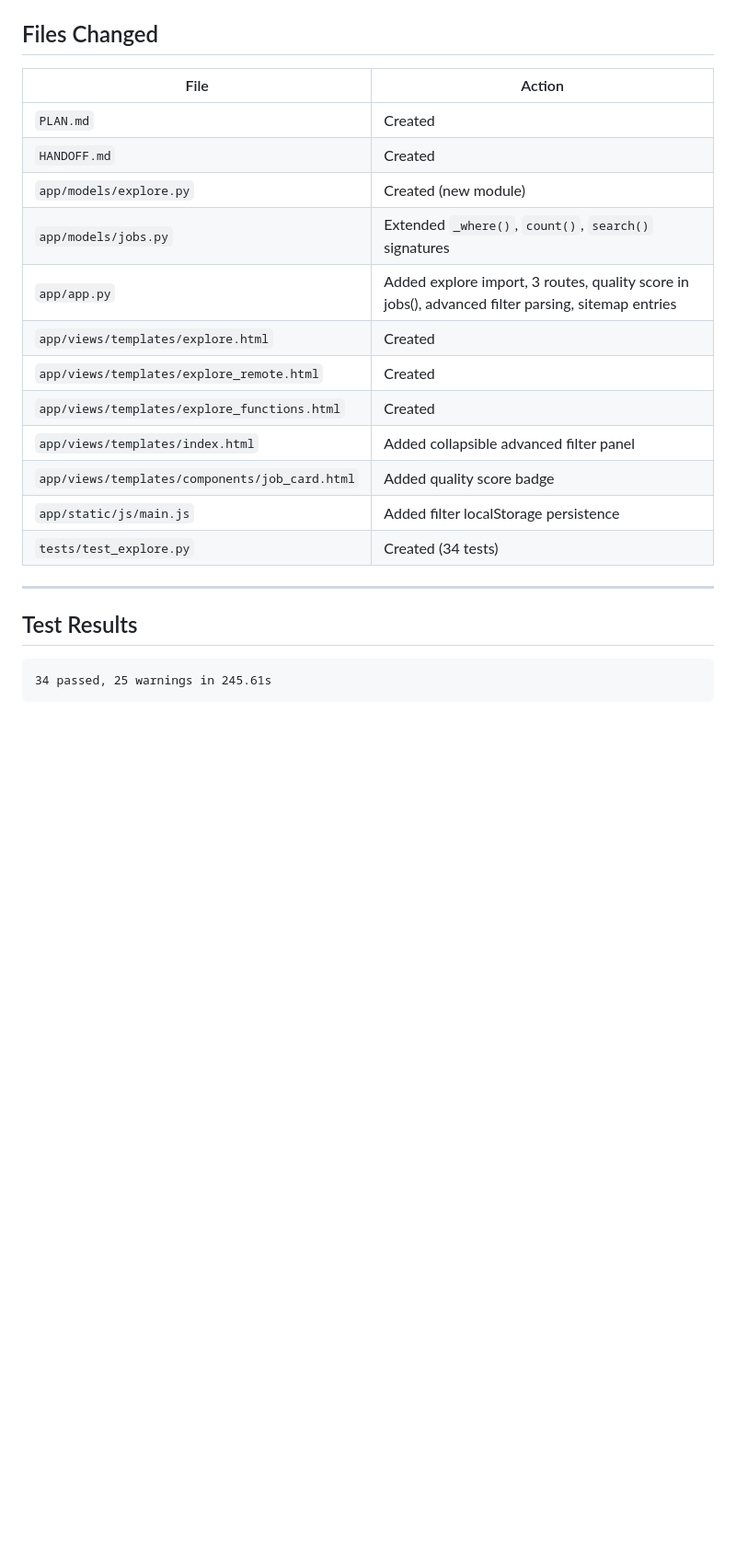
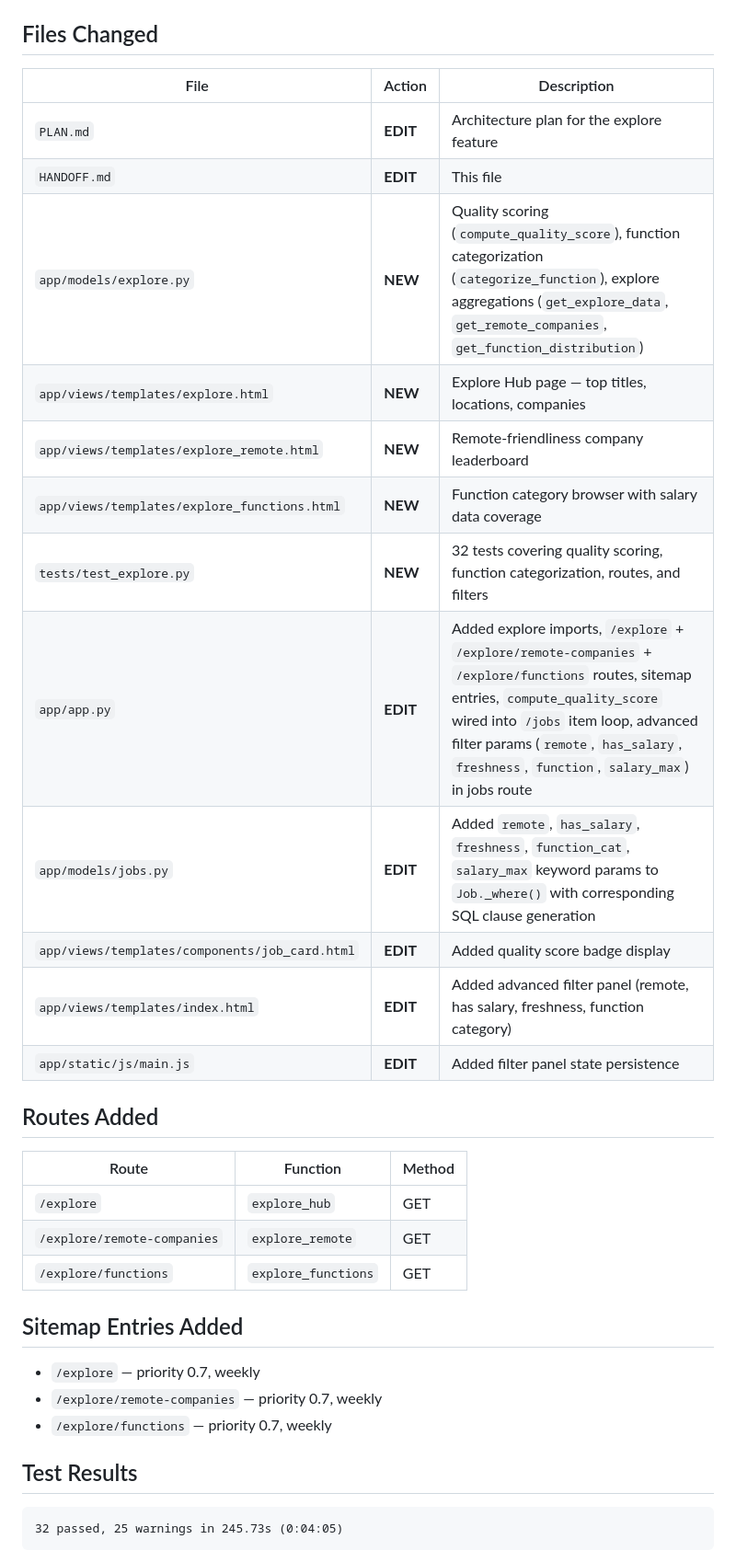
Before and after one commit to Catalitium/catalitium, a Markdown page: HANDOFF.md, the part around one of its changes. Shown at 92% size. Drawn GitHub-style; blank space fills up the shorter version.

````diff
--- a/HANDOFF.md
+++ b/HANDOFF.md
@@ -55,26 +2,38 @@
 
 ## Files Changed
 
-| File | Action |
-|------|--------|
-| `PLAN.md` | Created |
-| `HANDOFF.md` | Created |
-| `app/models/explore.py` | Created (new module) |
-| `app/models/jobs.py` | Extended `_where()`, `count()`, `search()` signatures |
-| `app/app.py` | Added explore import, 3 routes, quality score in jobs(), advanced filter parsing, sitemap entries |
-| `app/views/templates/explore.html` | Created |
-| `app/views/templates/explore_remote.html` | Created |
-| `app/views/templates/explore_functions.html` | Created |
-| `app/views/templates/index.html` | Added collapsible advanced filter panel |
-| `app/views/templates/components/job_card.html` | Added quality score badge |
-| `app/static/js/main.js` | Added filter localStorage persistence |
-| `tests/test_explore.py` | Created (34 tests) |
+| File | Action | Description |
+|------|--------|-------------|
+| `PLAN.md` | **EDIT** | Architecture plan for the explore feature |
+| `HANDOFF.md` | **EDIT** | This file |
+| `app/models/explore.py` | **NEW** | Quality scoring (`compute_quality_score`), function categorization (`categorize_function`), explore aggregations (`get_explore_data`, `get_remote_companies`, `get_function_distribution`) |
+| `app/views/templates/explore.html` | **NEW** | Explore Hub page — top titles, locations, companies |
+| `app/views/templates/explore_remote.html` | **NEW** | Remote-friendliness company leaderboard |
+| `app/views/templates/explore_functions.html` | **NEW** | Function category browser with salary data coverage |
+| `tests/test_explore.py` | **NEW** | 32 tests covering quality scoring, function categorization, routes, and filters |
+| `app/app.py` | **EDIT** | Added explore imports, `/explore` + `/explore/remote-companies` + `/explore/functions` routes, sitemap entries, `compute_quality_score` wired into `/jobs` item loop, advanced filter params (`remote`, `has_salary`, `freshness`, `function`, `salary_max`) in jobs route |
+| `app/models/jobs.py` | **EDIT** | Added `remote`, `has_salary`, `freshness`, `function_cat`, `salary_max` keyword params to `Job._where()` with corresponding SQL clause generation |
+| `app/views/templates/components/job_card.html` | **EDIT** | Added quality score badge display |
+| `app/views/templates/index.html` | **EDIT** | Added advanced filter panel (remote, has salary, freshness, function category) |
+| `app/static/js/main.js` | **EDIT** | Added filter panel state persistence |
 
----
+## Routes Added
+
+| Route | Function | Method |
+|-------|----------|--------|
+| `/explore` | `explore_hub` | GET |
+| `/explore/remote-companies` | `explore_remote` | GET |
+| `/explore/functions` | `explore_functions` | GET |
+
+## Sitemap Entries Added
+
+- `/explore` — priority 0.7, weekly
+- `/explore/remote-companies` — priority 0.7, weekly
+- `/explore/functions` — priority 0.7, weekly
 
 ## Test Results
 
 ```
-34 passed, 25 warnings in 245.61s
+32 passed, 25 warnings in 245.73s (0:04:05)
 ```
 
````
Also changed, not shown: other parts of HANDOFF.md (+29 -63 lines).
